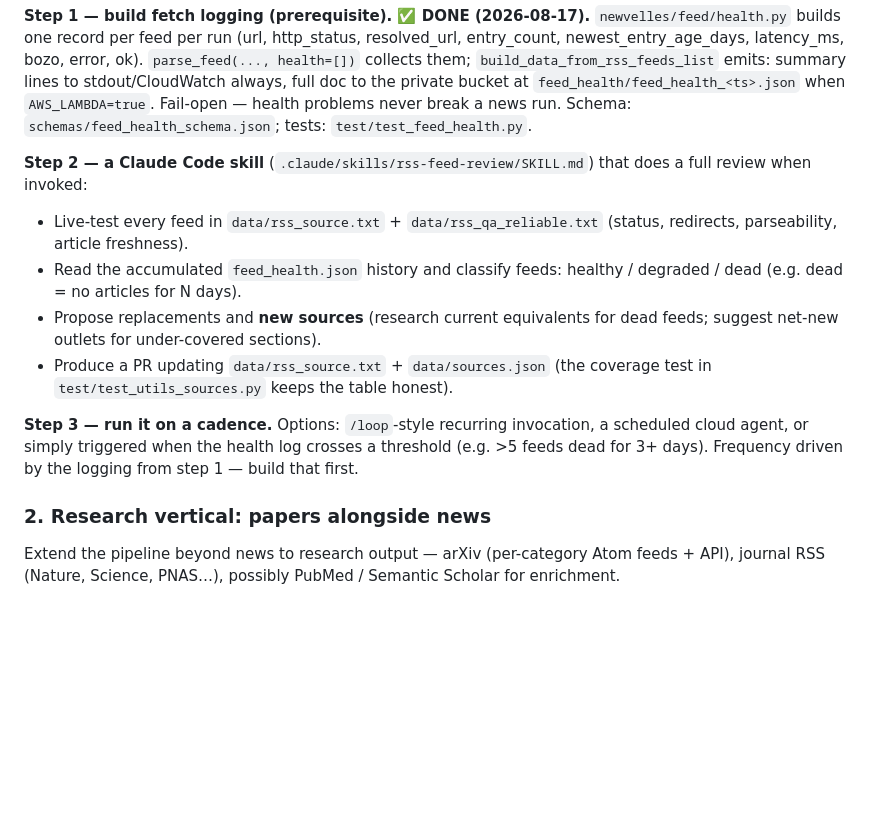
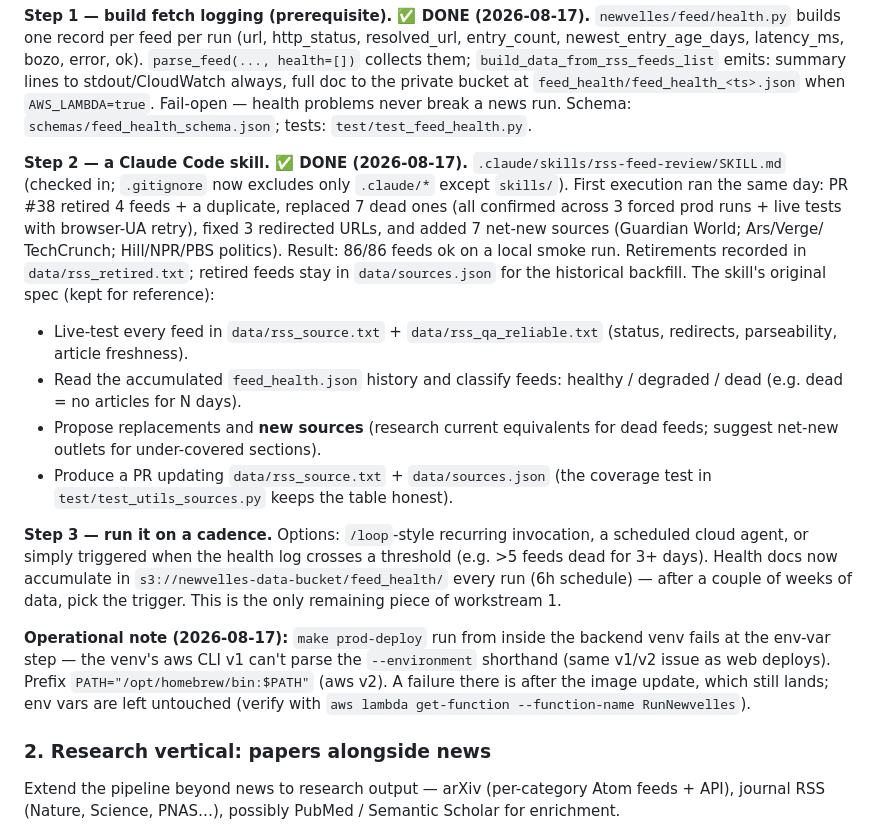
Before and after one commit to glhuilli/newvelles, a Markdown page: docs/NEXT_STEPS.md, the part around the change. Drawn GitHub-style; blank space fills up the shorter version.

Commit message:
docs: workstream 1 status — feed health live in prod, review executed (PR #38), cadence pending
Co-Authored-By: Claude Fable 5 <noreply@anthropic.com>

```diff
--- a/docs/NEXT_STEPS.md
+++ b/docs/NEXT_STEPS.md
@@ -64,8 +64,16 @@ always, full doc to the private bucket at
 health problems never break a news run. Schema:
 `schemas/feed_health_schema.json`; tests: `test/test_feed_health.py`.
 
-**Step 2 — a Claude Code skill** (`.claude/skills/rss-feed-review/SKILL.md`)
-that does a full review when invoked:
+**Step 2 — a Claude Code skill. ✅ DONE (2026-08-17).**
+`.claude/skills/rss-feed-review/SKILL.md` (checked in; `.gitignore` now
+excludes only `.claude/*` except `skills/`). First execution ran the same day:
+PR #38 retired 4 feeds + a duplicate, replaced 7 dead ones (all confirmed
+across 3 forced prod runs + live tests with browser-UA retry), fixed 3
+redirected URLs, and added 7 net-new sources (Guardian World; Ars/Verge/
+TechCrunch; Hill/NPR/PBS politics). Result: 86/86 feeds ok on a local smoke
+run. Retirements recorded in `data/rss_retired.txt`; retired feeds stay in
+`data/sources.json` for the historical backfill. The skill's original spec
+(kept for reference):
 - Live-test every feed in `data/rss_source.txt` + `data/rss_qa_reliable.txt`
   (status, redirects, parseability, article freshness).
 - Read the accumulated `feed_health.json` history and classify feeds:
@@ -77,8 +85,17 @@ that does a full review when invoked:
 
 **Step 3 — run it on a cadence.** Options: `/loop`-style recurring invocation,
 a scheduled cloud agent, or simply triggered when the health log crosses a
-threshold (e.g. >5 feeds dead for 3+ days). Frequency driven by the logging
-from step 1 — build that first.
+threshold (e.g. >5 feeds dead for 3+ days). Health docs now accumulate in
+`s3://newvelles-data-bucket/feed_health/` every run (6h schedule) — after a
+couple of weeks of data, pick the trigger. This is the only remaining piece
+of workstream 1.
+
+**Operational note (2026-08-17):** `make prod-deploy` run from inside the
+backend venv fails at the env-var step — the venv's aws CLI v1 can't parse
+the `--environment` shorthand (same v1/v2 issue as web deploys). Prefix
+`PATH="/opt/homebrew/bin:$PATH"` (aws v2). A failure there is after the image
+update, which still lands; env vars are left untouched (verify with
+`aws lambda get-function --function-name RunNewvelles`).
 
 ### 2. Research vertical: papers alongside news
 
```
